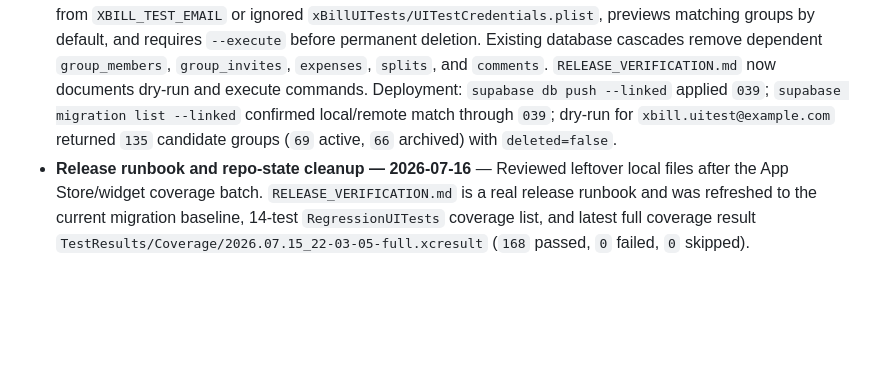
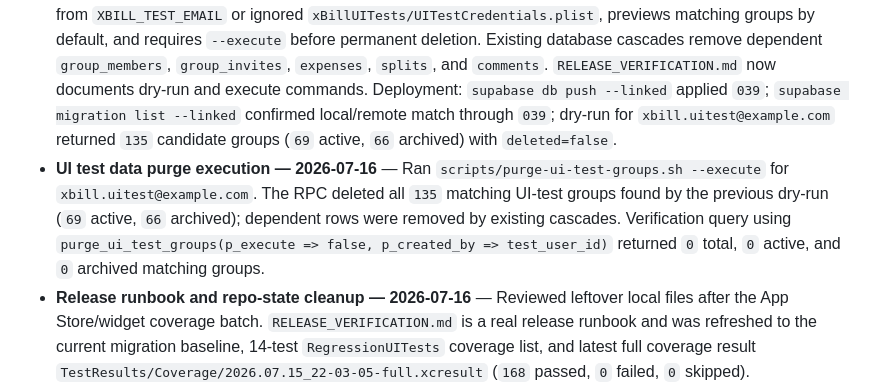
Before and after one commit to imvijaygoyal1/xbill, a Markdown page: CLAUDE.md, the part around the change. Drawn GitHub-style; blank space fills up the shorter version.

Commit message:
Log UI test data purge execution

```diff
--- a/CLAUDE.md
+++ b/CLAUDE.md
@@ -18,6 +18,7 @@
 
 ## Recent Fix Log — 2026-07-15
 - **UI test data purge tooling — 2026-07-16** — Added migration `039_purge_ui_test_groups.sql` with `public.purge_ui_test_groups(...)`, a guarded cleanup RPC that defaults to dry-run semantics and only targets approved UI-test prefixes for one owner. Added `scripts/purge-ui-test-groups.sh`, which resolves the owner from `XBILL_TEST_EMAIL` or ignored `xBillUITests/UITestCredentials.plist`, previews matching groups by default, and requires `--execute` before permanent deletion. Existing database cascades remove dependent `group_members`, `group_invites`, `expenses`, `splits`, and `comments`. `RELEASE_VERIFICATION.md` now documents dry-run and execute commands. Deployment: `supabase db push --linked` applied `039`; `supabase migration list --linked` confirmed local/remote match through `039`; dry-run for `xbill.uitest@example.com` returned `135` candidate groups (`69` active, `66` archived) with `deleted=false`.
+- **UI test data purge execution — 2026-07-16** — Ran `scripts/purge-ui-test-groups.sh --execute` for `xbill.uitest@example.com`. The RPC deleted all `135` matching UI-test groups found by the previous dry-run (`69` active, `66` archived); dependent rows were removed by existing cascades. Verification query using `purge_ui_test_groups(p_execute => false, p_created_by => test_user_id)` returned `0` total, `0` active, and `0` archived matching groups.
 - **Release runbook and repo-state cleanup — 2026-07-16** — Reviewed leftover local files after the App Store/widget coverage batch. `RELEASE_VERIFICATION.md` is a real release runbook and was refreshed to the current migration baseline, 14-test `RegressionUITests` coverage list, and latest full coverage result `TestResults/Coverage/2026.07.15_22-03-05-full.xcresult` (`168` passed, `0` failed, `0` skipped). `supabase/migrations/037_groups_realtime_publication.sql` is a deployed migration documented on 2026-07-08, so it was added to source control to close the local history gap between `036` and `038`. Local generated state (`supabase/.temp/`, `.wrangler/`, Xcode `xcuserdata`) was added to ignore rules and removed from git tracking where previously tracked.
 - **Block-user backend deployment — 2026-07-15** — Ran `supabase db push --linked`; remote project applied `038_block_user_rpc.sql`. Follow-up `supabase migration list` confirmed local and remote migration histories match through `038`. Direct schema dump verification was not available because `supabase db dump --schema public` requires Docker and Docker was not running locally.
 - **App Store review-readiness fixes — 2026-07-15** — Implemented the four priority fixes from the App Store/security scan: updated `NSPhotoLibraryUsageDescription` to cover selected receipt/profile photos; added `XBillURLs.supportMailURL(...)`; added report actions for expense content and friend/user reports; added `FriendService.blockUser(id:)` plus `FriendDetailView` Block User confirmation; added `supabase/migrations/038_block_user_rpc.sql` so blocking removes existing friend rows and prevents future friend requests in either direction; tightened Release Supabase config validation to reject placeholder URL/key and unresolved `$(...)` build settings. Verification: sandboxed build failed before compile because CoreSimulator/package sandbox services were unavailable; escalated `xcodebuild build -project xBill.xcodeproj -scheme xBill -destination 'platform=iOS Simulator,name=iPhone 17'` succeeded. Deployment note: migration `038` was pushed after this code change; see the block-user backend deployment log above.
```
